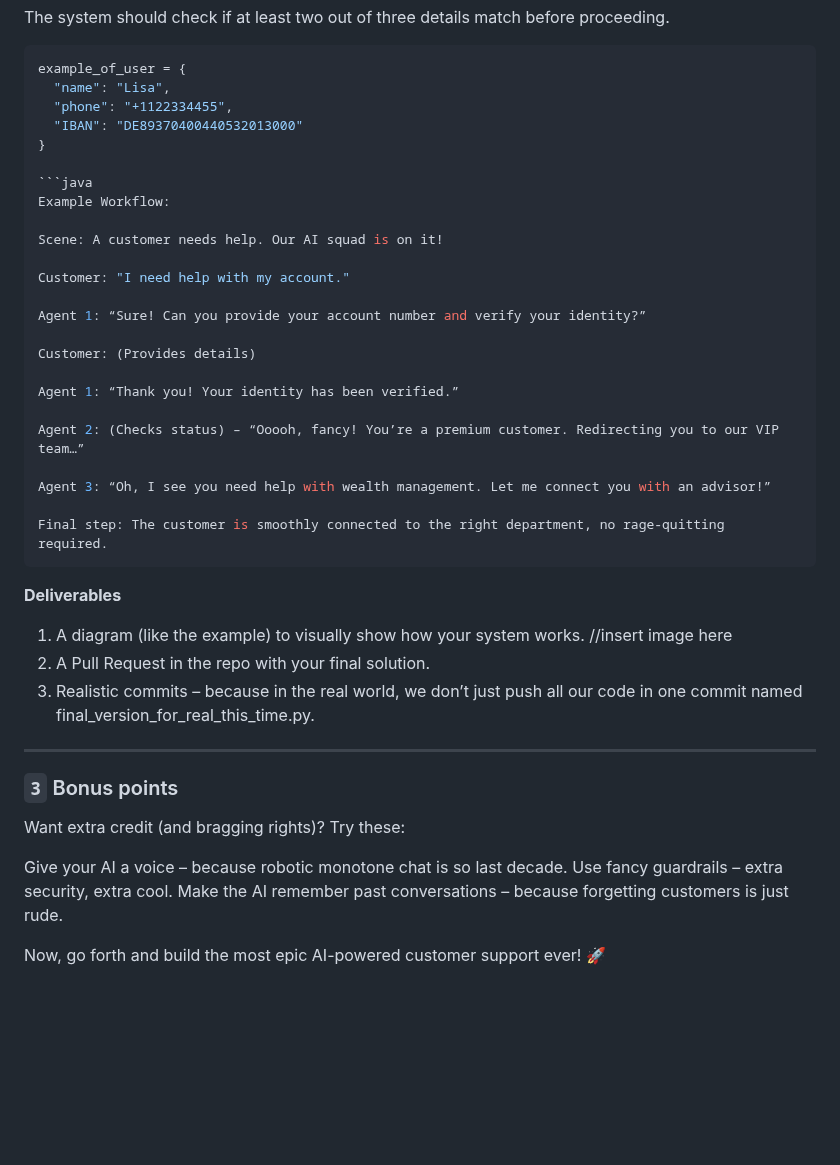
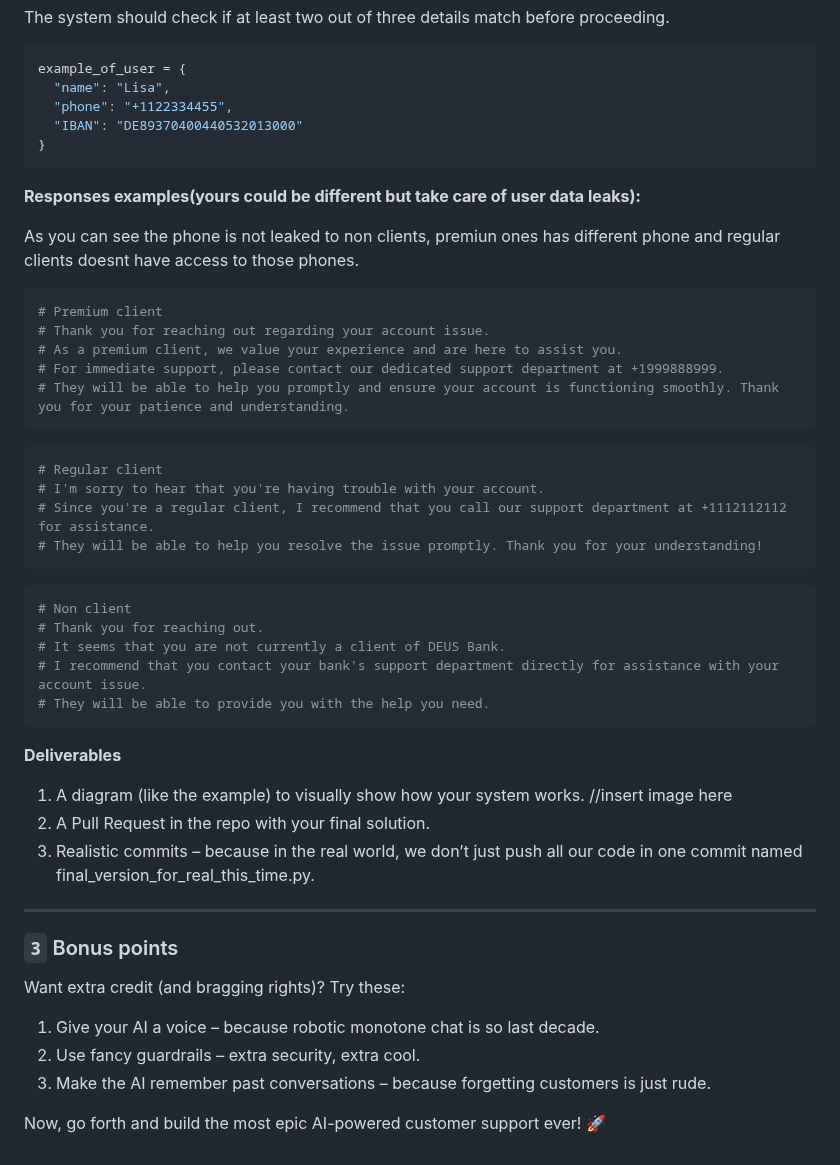
Before and after one commit to VictorBrouwer/ai-eng-challenge, a Markdown page: README.md, the part around one of its changes. Drawn GitHub-style; blank space fills up the shorter version.

Commit message:
Update responses

````diff
--- a/README.md
+++ b/README.md
@@ -40,25 +40,32 @@ example_of_user = {
   "phone": "+1122334455",
   "IBAN": "DE89370400440532013000"
 }
+```
+**Responses examples(yours could be different but take care of user data leaks):**
 
-```java
-Example Workflow:
+As you can see the phone is not leaked to non clients, premiun ones has different phone and regular clients doesnt have access to those phones.
 
-Scene: A customer needs help. Our AI squad is on it!
+```python
+# Premium client
+# Thank you for reaching out regarding your account issue.
+# As a premium client, we value your experience and are here to assist you.
+# For immediate support, please contact our dedicated support department at +1999888999.
+# They will be able to help you promptly and ensure your account is functioning smoothly. Thank you for your patience and understanding.
+```
 
-Customer: "I need help with my account."
+```python
+# Regular client
+# I'm sorry to hear that you're having trouble with your account.
+# Since you're a regular client, I recommend that you call our support department at +1112112112 for assistance.
+# They will be able to help you resolve the issue promptly. Thank you for your understanding!
+```
 
-Agent 1: “Sure! Can you provide your account number and verify your identity?”
-
-Customer: (Provides details)
-
-Agent 1: “Thank you! Your identity has been verified.”
-
-Agent 2: (Checks status) – “Ooooh, fancy! You’re a premium customer. Redirecting you to our VIP team…”
-
-Agent 3: “Oh, I see you need help with wealth management. Let me connect you with an advisor!”
-
-Final step: The customer is smoothly connected to the right department, no rage-quitting required.
+```python
+# Non client
+# Thank you for reaching out.
+# It seems that you are not currently a client of DEUS Bank.
+# I recommend that you contact your bank's support department directly for assistance with your account issue.
+# They will be able to provide you with the help you need.
 ```
 
 **Deliverables**
@@ -72,8 +79,8 @@ Final step: The customer is smoothly connected to the right department, no rage-
 
 Want extra credit (and bragging rights)? Try these:
 
-Give your AI a voice – because robotic monotone chat is so last decade.
-Use fancy guardrails – extra security, extra cool.
-Make the AI remember past conversations – because forgetting customers is just rude.
+1. Give your AI a voice – because robotic monotone chat is so last decade.
+2. Use fancy guardrails – extra security, extra cool.
+3. Make the AI remember past conversations – because forgetting customers is just rude.
 
 Now, go forth and build the most epic AI-powered customer support ever! 🚀
````
Also changed, not shown: other parts of README.md (+4 -4 lines).
